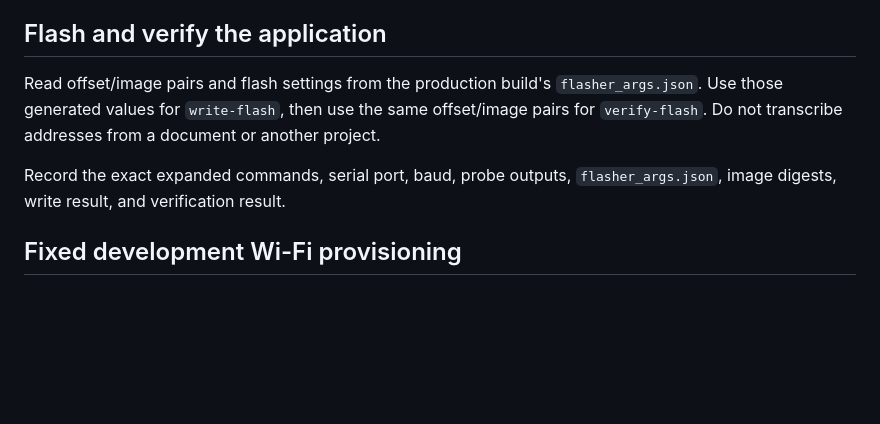
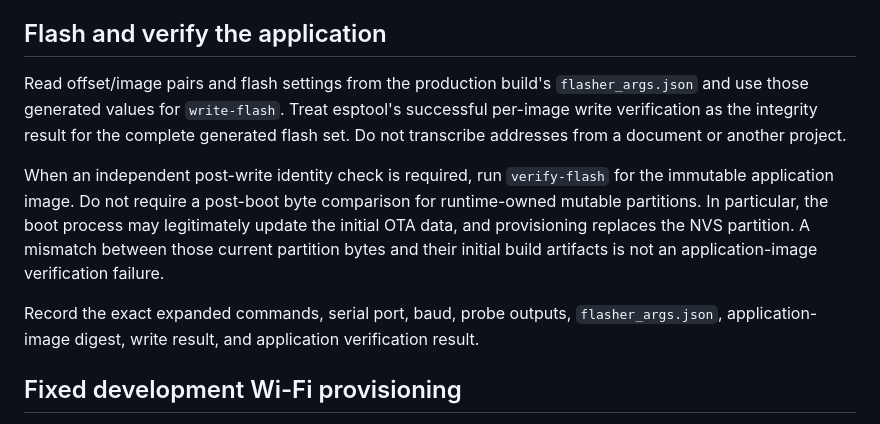
Before and after one commit to hallucination-studio/whisper, a Markdown page: docs/operations/firmware.md, the part around the change. GitHub-like rendering; blank space fills up the shorter version.

Commit message:
docs: simplify firmware application verification (#126)

```diff
--- a/docs/operations/firmware.md
+++ b/docs/operations/firmware.md
@@ -109,12 +109,21 @@ different target.
 ## Flash and verify the application
 
 Read offset/image pairs and flash settings from the production build's
-`flasher_args.json`. Use those generated values for `write-flash`, then use the
-same offset/image pairs for `verify-flash`. Do not transcribe addresses from a
-document or another project.
+`flasher_args.json` and use those generated values for `write-flash`. Treat
+esptool's successful per-image write verification as the integrity result for
+the complete generated flash set. Do not transcribe addresses from a document
+or another project.
+
+When an independent post-write identity check is required, run `verify-flash`
+for the immutable application image. Do not require a post-boot byte comparison
+for runtime-owned mutable partitions. In particular, the boot process may
+legitimately update the initial OTA data, and provisioning replaces the NVS
+partition. A mismatch between those current partition bytes and their initial
+build artifacts is not an application-image verification failure.
 
 Record the exact expanded commands, serial port, baud, probe outputs,
-`flasher_args.json`, image digests, write result, and verification result.
+`flasher_args.json`, application-image digest, write result, and application
+verification result.
 
 ## Fixed development Wi-Fi provisioning
 
```
